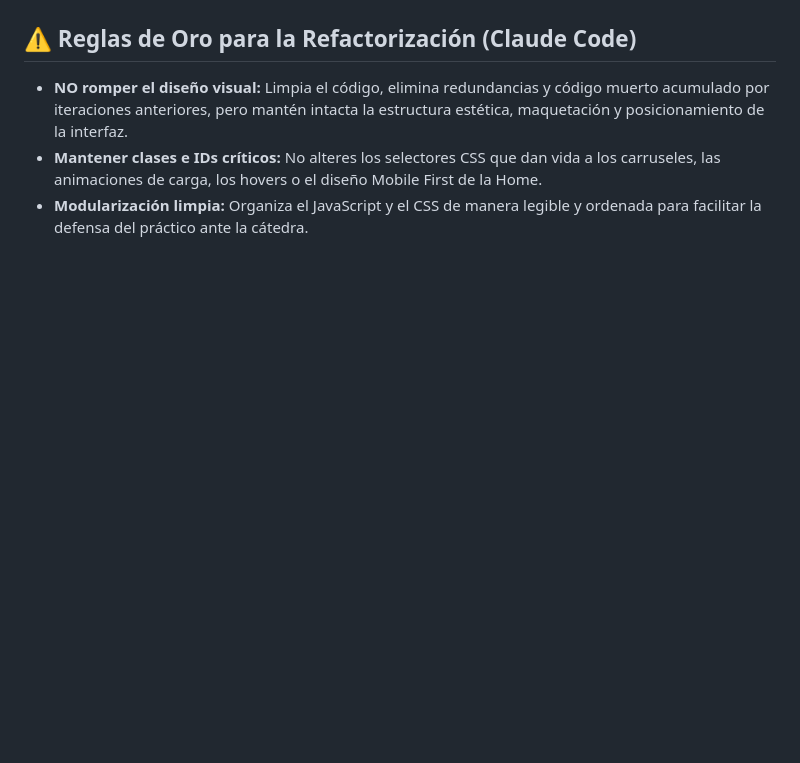
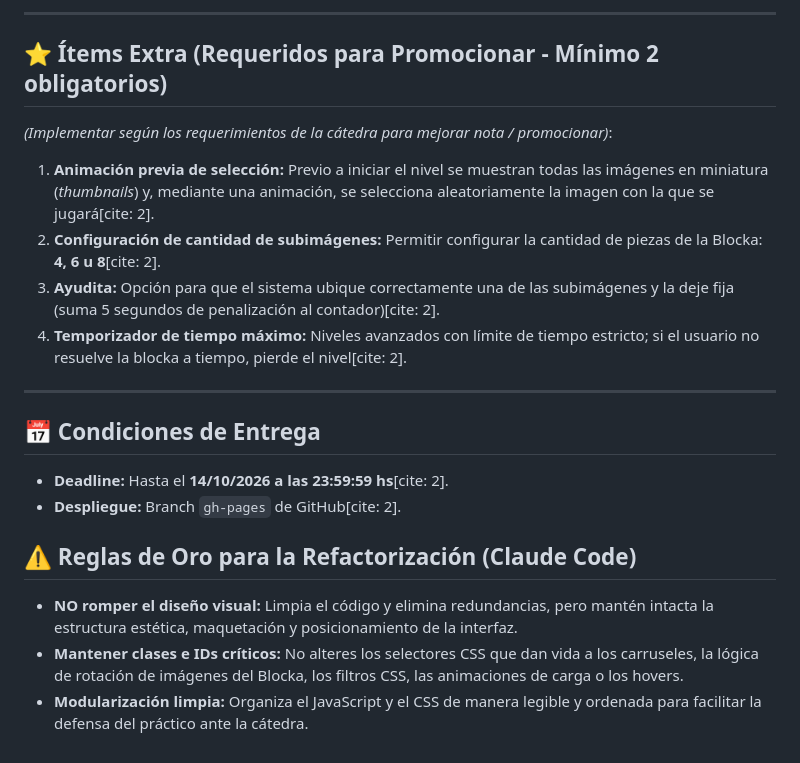
Before and after one commit to BrandonPenna/TpInterfaces, a Markdown page: CLAUDE.md, the part around one of its changes. GitHub-like rendering; blank space fills up the shorter version.

```diff
--- a/CLAUDE.md
+++ b/CLAUDE.md
@@ -37,5 +55,19 @@ El código resultante y las modificaciones de simplificación **deben** garantiz
+---
+
+## ⭐ Ítems Extra (Requeridos para Promocionar - Mínimo 2 obligatorios)
+*(Implementar según los requerimientos de la cátedra para mejorar nota / promocionar)*:
+1. **Animación previa de selección:** Previo a iniciar el nivel se muestran todas las imágenes en miniatura (*thumbnails*) y, mediante una animación, se selecciona aleatoriamente la imagen con la que se jugará[cite: 2].
+2. **Configuración de cantidad de subimágenes:** Permitir configurar la cantidad de piezas de la Blocka: **4, 6 u 8**[cite: 2].
+3. **Ayudita:** Opción para que el sistema ubique correctamente una de las subimágenes y la deje fija (suma 5 segundos de penalización al contador)[cite: 2].
+4. **Temporizador de tiempo máximo:** Niveles avanzados con límite de tiempo estricto; si el usuario no resuelve la blocka a tiempo, pierde el nivel[cite: 2].
+
+---
+
+## 📅 Condiciones de Entrega
+- **Deadline:** Hasta el **14/10/2026 a las 23:59:59 hs**[cite: 2].
+- **Despliegue:** Branch `gh-pages` de GitHub[cite: 2].
 
 ## ⚠️ Reglas de Oro para la Refactorización (Claude Code)
-- **NO romper el diseño visual:** Limpia el código, elimina redundancias y código muerto acumulado por iteraciones anteriores, pero mantén intacta la estructura estética, maquetación y posicionamiento de la interfaz.
-- **Mantener clases e IDs críticos:** No alteres los selectores CSS que dan vida a los carruseles, las animaciones de carga, los hovers o el diseño Mobile First de la Home.
+- **NO romper el diseño visual:** Limpia el código y elimina redundancias, pero mantén intacta la estructura estética, maquetación y posicionamiento de la interfaz.
+- **Mantener clases e IDs críticos:** No alteres los selectores CSS que dan vida a los carruseles, la lógica de rotación de imágenes del Blocka, los filtros CSS, las animaciones de carga o los hovers.
 - **Modularización limpia:** Organiza el JavaScript y el CSS de manera legible y ordenada para facilitar la defensa del práctico ante la cátedra.
```
Also changed, not shown: other parts of CLAUDE.md (+39 -21 lines).
